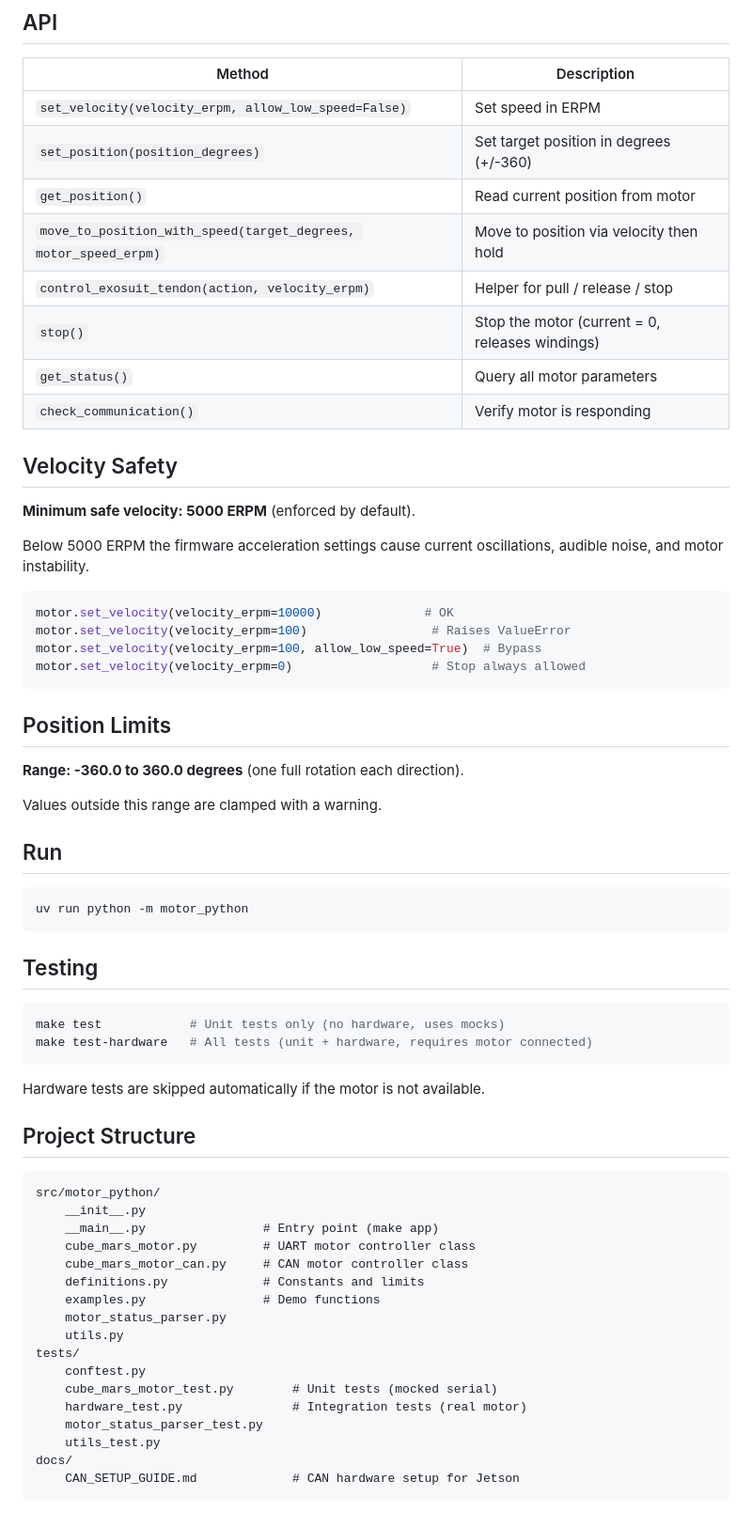
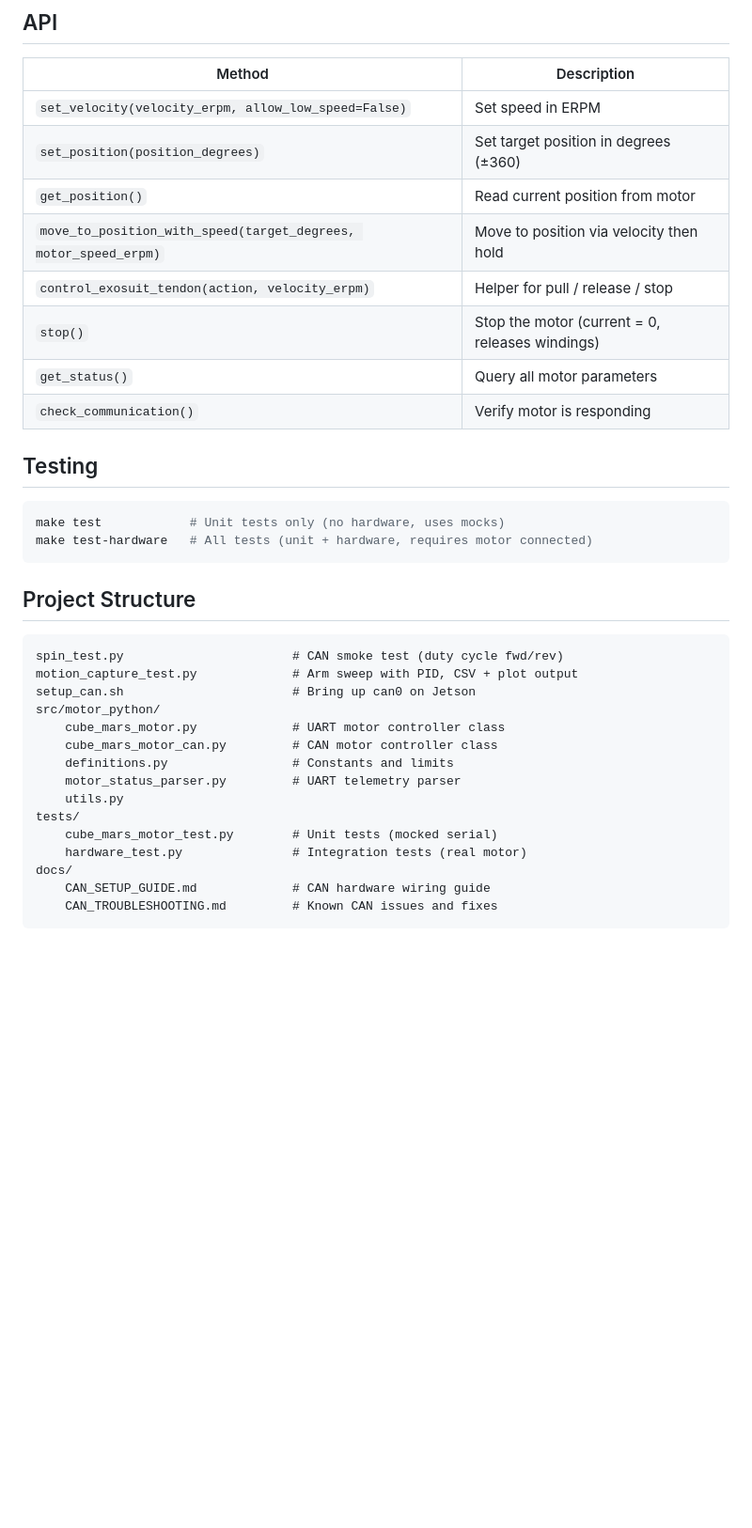
Before and after one commit to TUM-Aries-Lab/motor-module, a Markdown page: README.md, the part around one of its changes. Shown at 94% size. Rendered like a GitHub page; blank space fills up the shorter version.

````diff
--- a/README.md
+++ b/README.md
@@ -69,39 +87,13 @@ motor_right = CubeMarsAK606v3CAN(motor_can_id=0x04)
 | Method | Description |
 |--------|-------------|
 | `set_velocity(velocity_erpm, allow_low_speed=False)` | Set speed in ERPM |
-| `set_position(position_degrees)` | Set target position in degrees (+/-360) |
+| `set_position(position_degrees)` | Set target position in degrees (±360) |
 | `get_position()` | Read current position from motor |
 | `move_to_position_with_speed(target_degrees, motor_speed_erpm)` | Move to position via velocity then hold |
 | `control_exosuit_tendon(action, velocity_erpm)` | Helper for pull / release / stop |
 | `stop()` | Stop the motor (current = 0, releases windings) |
 | `get_status()` | Query all motor parameters |
 | `check_communication()` | Verify motor is responding |
-
-## Velocity Safety
-
-**Minimum safe velocity: 5000 ERPM** (enforced by default).
-
-Below 5000 ERPM the firmware acceleration settings cause current oscillations,
-audible noise, and motor instability.
-
-```python
-motor.set_velocity(velocity_erpm=10000)              # OK
-motor.set_velocity(velocity_erpm=100)                 # Raises ValueError
-motor.set_velocity(velocity_erpm=100, allow_low_speed=True)  # Bypass
-motor.set_velocity(velocity_erpm=0)                   # Stop always allowed
-```
-
-## Position Limits
-
-**Range: -360.0 to 360.0 degrees** (one full rotation each direction).
-
-Values outside this range are clamped with a warning.
-
-## Run
-
-```bash
-uv run python -m motor_python
-```
 
 ## Testing
 
@@ -110,26 +102,22 @@ make test            # Unit tests only (no hardware, uses mocks)
 make test-hardware   # All tests (unit + hardware, requires motor connected)
 ```
 
-Hardware tests are skipped automatically if the motor is not available.
-
 ## Project Structure
 
 ```
+spin_test.py                       # CAN smoke test (duty cycle fwd/rev)
+motion_capture_test.py             # Arm sweep with PID, CSV + plot output
+setup_can.sh                       # Bring up can0 on Jetson
 src/motor_python/
-    __init__.py
-    __main__.py                # Entry point (make app)
-    cube_mars_motor.py         # UART motor controller class
-    cube_mars_motor_can.py     # CAN motor controller class
-    definitions.py             # Constants and limits
-    examples.py                # Demo functions
-    motor_status_parser.py
+    cube_mars_motor.py             # UART motor controller class
+    cube_mars_motor_can.py         # CAN motor controller class
+    definitions.py                 # Constants and limits
+    motor_status_parser.py         # UART telemetry parser
     utils.py
 tests/
-    conftest.py
     cube_mars_motor_test.py        # Unit tests (mocked serial)
     hardware_test.py               # Integration tests (real motor)
-    motor_status_parser_test.py
-    utils_test.py
 docs/
-    CAN_SETUP_GUIDE.md             # CAN hardware setup for Jetson
+    CAN_SETUP_GUIDE.md             # CAN hardware wiring guide
+    CAN_TROUBLESHOOTING.md         # Known CAN issues and fixes
 ```
````
Also changed, not shown: other parts of README.md (+53 -35 lines).
